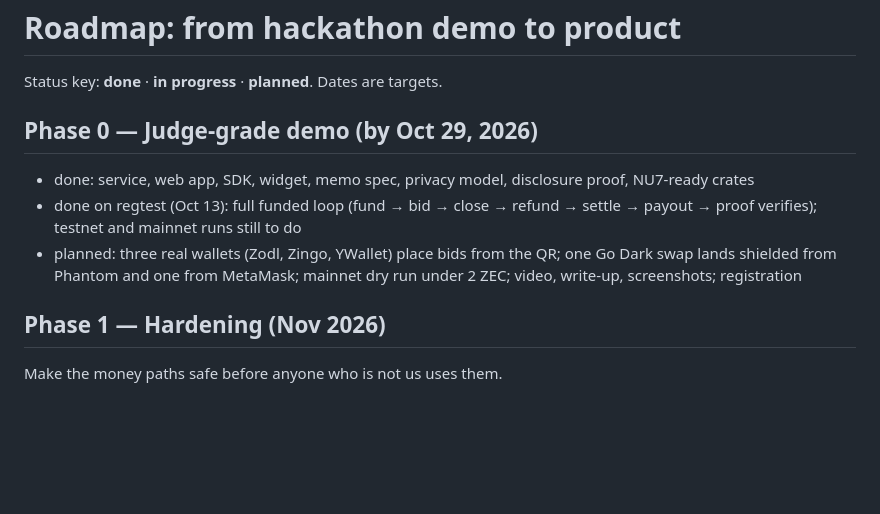
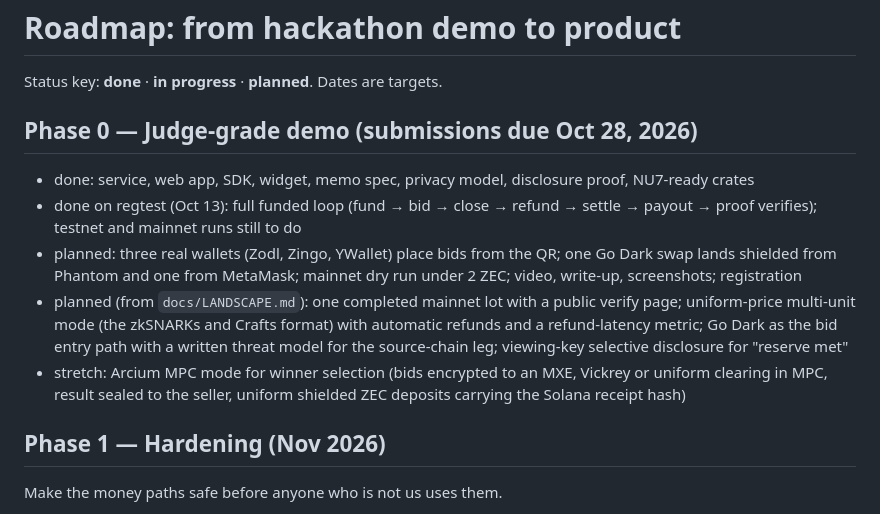
Before and after one commit to Don-Vicks/blind-bazaar, a Markdown page: ROADMAP.md, the part around the change. Rendered like a GitHub page; blank space fills up the shorter version.

```diff
--- a/ROADMAP.md
+++ b/ROADMAP.md
@@ -2,12 +2,17 @@
 
 Status key: **done** · **in progress** · **planned**. Dates are targets.
 
-## Phase 0 — Judge-grade demo (by Oct 29, 2026)
+## Phase 0 — Judge-grade demo (submissions due Oct 28, 2026)
 
 - done: service, web app, SDK, widget, memo spec, privacy model, disclosure proof, NU7-ready crates
 - done on regtest (Oct 13): full funded loop (fund → bid → close → refund → settle → payout → proof verifies); testnet and mainnet runs still to do
 - planned: three real wallets (Zodl, Zingo, YWallet) place bids from the QR; one Go Dark swap lands shielded
   from Phantom and one from MetaMask; mainnet dry run under 2 ZEC; video, write-up, screenshots; registration
+- planned (from `docs/LANDSCAPE.md`): one completed mainnet lot with a public verify page; uniform-price multi-unit
+  mode (the zkSNARKs and Crafts format) with automatic refunds and a refund-latency metric; Go Dark as the bid entry
+  path with a written threat model for the source-chain leg; viewing-key selective disclosure for "reserve met"
+- stretch: Arcium MPC mode for winner selection (bids encrypted to an MXE, Vickrey or uniform clearing in MPC,
+  result sealed to the seller, uniform shielded ZEC deposits carrying the Solana receipt hash)
 
 ## Phase 1 — Hardening (Nov 2026)
 
```
Also changed, not shown: README.md (+1 -0 lines), docs/LANDSCAPE.md (added, +84 -0 lines).
